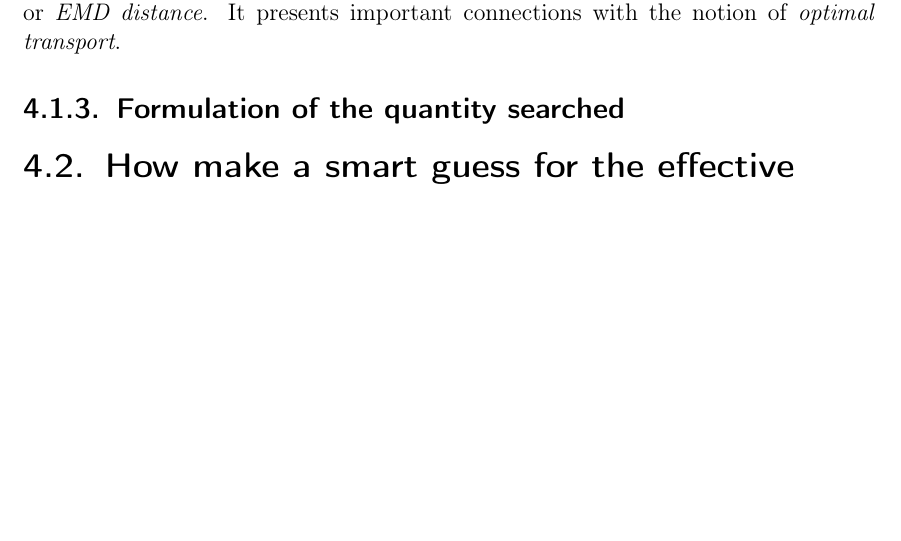
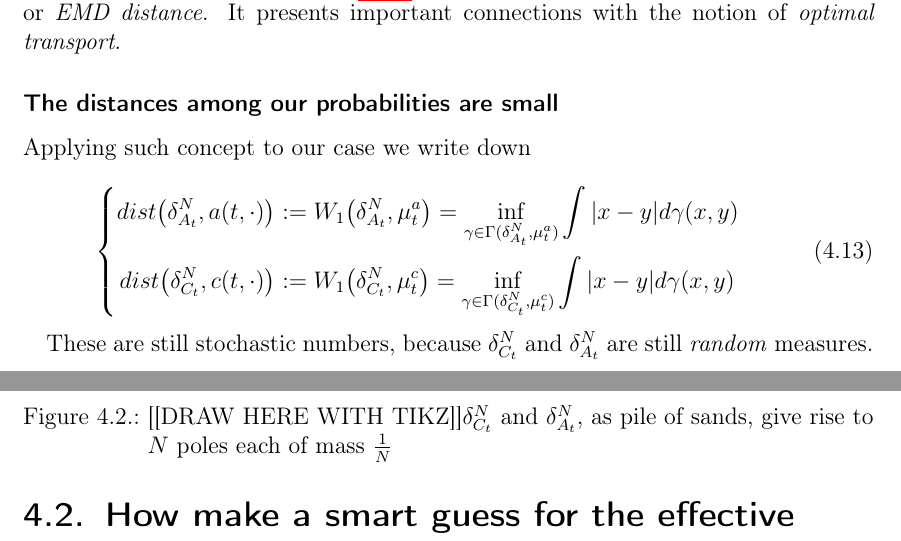
Before and after one commit to carlolalu/master-thesis, a LaTeX thesis (main.tex, which reads chapters/chapter04.tex): part of page 22 of 30 before the commit and two parts of pages 22 and 23 of 31 after it, the two joined at a grey line, cut so that both start at the same text, the shorter picture padded with empty space. Compiled offline with pdfLaTeX.

Commit message:
continue writing chapter 4

```diff
--- a/chapters/chapter04.tex
+++ b/chapters/chapter04.tex
@@ -145,7 +147,39 @@ To see the proof that $W_p$ is a distance take a look at the proof after \autoci
 Because of the heuristic of \ref{ch4:fig:example-coupling}, it is sometimes called \emph{Earth-mover distance} or \emph{EMD distance}.
 It presents important connections with the notion of \emph{optimal transport}.
 
-\subsection{Formulation of the quantity searched}
+\subsubsection{The distances among our probabilities are small}
+
+Applying such concept to our case we write down
+
+\begin{equation}
+\left\{
+\begin{aligned}
+dist \big( \delta^N_{\amba_t}, \adens(t,\cdot) \big)
+&:= W_1 \big( \delta^N_{\amba_t}, \mu_t^\adens \big)
+= \inf_{\gamma \in \Gamma(\delta^N_{\amba_t},\mu_t^\adens)}
+	\int |x-y| d\gamma(x,y)
+\\
+dist \big( \delta^N_{\camp_t}, \cdens(t,\cdot) \big)
+&:= W_1 \big( \delta^N_{\camp_t}, \mu_t^\cdens \big)
+= \inf_{\gamma \in \Gamma(\delta^N_{\camp_t},\mu_t^\cdens)}
+	\int |x-y| d\gamma(x,y)
+\\
+\end{aligned}
+\right.
+\end{equation}
+
+\begin{figure}[h]
+\caption{[[DRAW HERE WITH TIKZ]]$\delta^N_{\camp_t}$ and $\delta^N_{\amba_t}$, as pile of sands, give rise to $N$ poles each of mass $\frac{1}{N}$}
+\end{figure}
+
+These are still stochastic numbers, because $\delta^N_{\camp_t}$ and $\delta^N_{\amba_t}$ are still \emph{random} measures.
+
+
+%% from now on, to write what you need, read remark 6.5 from villani to calculate such distance, but explain that this is a cumbersome way to calculate stuff anyway.
+%% explain otherwise that the best way is the one of calculate the distance between the sdes derived from the densities nad our sdes. To seek explanation from this watch at what Ana says in her paper directly after the theorem 2.1, at the section '2.2. main result' and search in the book of villani. I SUSPECT THAT, ALTHOUGH SHE WROTE 'THEOREM 7.12' SHE WANTED TO HINT AT THE COROLLARY 6.11 AND THE REMARK 6.12, because they seem more pertninent, but I might be wrong)\\
+%% or maybe a good result would be theorem 6.15 choosing x_0 = 0, so that the the integral becomes the distance among the random varibales. Maybe.
+
+
 
 
 
```
Also changed, not shown: chapters/chapter04.tex (6 more changed lines).
